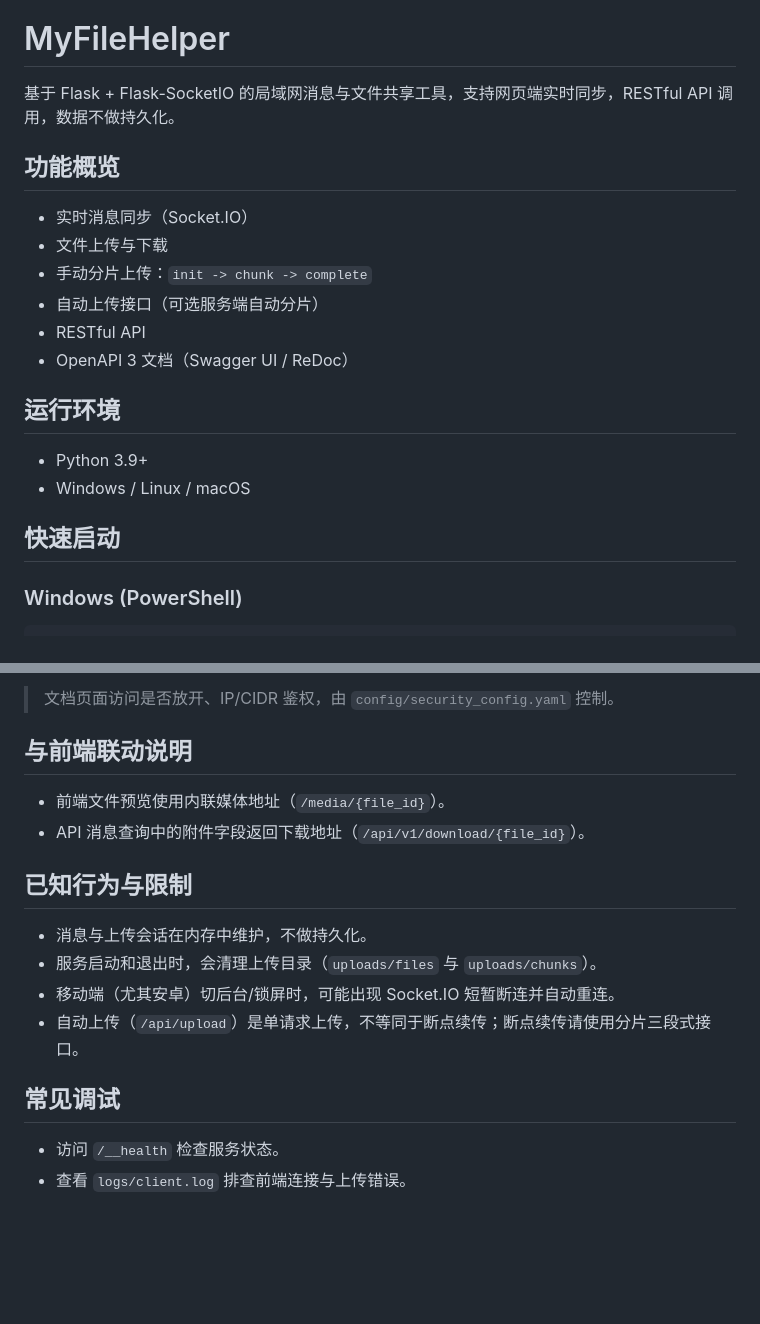
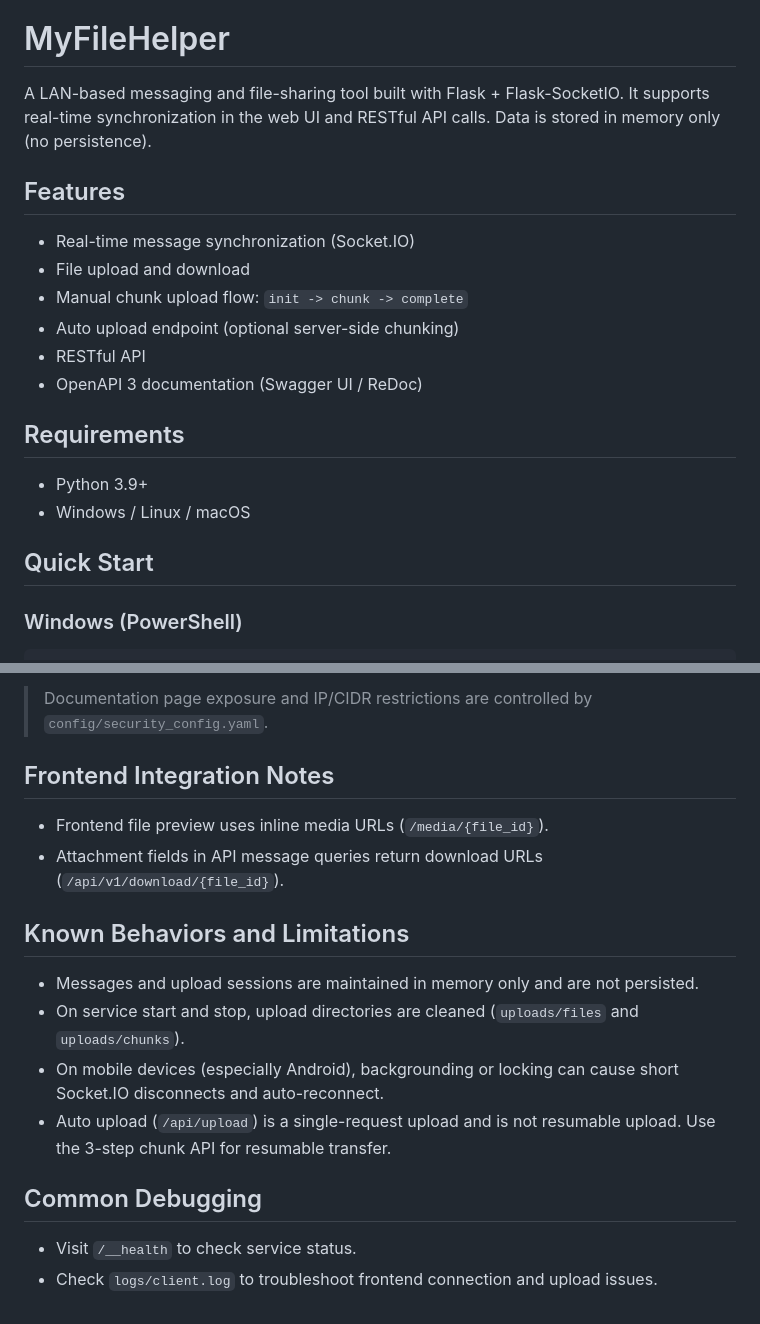
Before and after one commit to nandorepo/MyFileHelper, a Markdown page: README.md, 2 parts joined by grey strips. GitHub-like rendering; blank space fills up the shorter version.

```diff
--- a/README.md
+++ b/README.md
@@ -1,22 +3,22 @@
 # MyFileHelper
 
-基于 Flask + Flask-SocketIO 的局域网消息与文件共享工具，支持网页端实时同步，RESTful API 调用，数据不做持久化。
+A LAN-based messaging and file-sharing tool built with Flask + Flask-SocketIO. It supports real-time synchronization in the web UI and RESTful API calls. Data is stored in memory only (no persistence).
 
-## 功能概览
+## Features
 
-- 实时消息同步（Socket.IO）
-- 文件上传与下载
-- 手动分片上传：`init -> chunk -> complete`
-- 自动上传接口（可选服务端自动分片）
+- Real-time message synchronization (Socket.IO)
+- File upload and download
+- Manual chunk upload flow: `init -> chunk -> complete`
+- Auto upload endpoint (optional server-side chunking)
 - RESTful API
-- OpenAPI 3 文档（Swagger UI / ReDoc）
+- OpenAPI 3 documentation (Swagger UI / ReDoc)
 
-## 运行环境
+## Requirements
 
 - Python 3.9+
 - Windows / Linux / macOS
 
-## 快速启动
+## Quick Start
 
 ### Windows (PowerShell)
 
@@ -110,19 +112,19 @@ python app.py
 
-> 文档页面访问是否放开、IP/CIDR 鉴权，由 `config/security_config.yaml` 控制。
+> Documentation page exposure and IP/CIDR restrictions are controlled by `config/security_config.yaml`.
 
-## 与前端联动说明
+## Frontend Integration Notes
 
-- 前端文件预览使用内联媒体地址（`/media/{file_id}`）。
-- API 消息查询中的附件字段返回下载地址（`/api/v1/download/{file_id}`）。
+- Frontend file preview uses inline media URLs (`/media/{file_id}`).
+- Attachment fields in API message queries return download URLs (`/api/v1/download/{file_id}`).
 
-## 已知行为与限制
+## Known Behaviors and Limitations
 
-- 消息与上传会话在内存中维护，不做持久化。
-- 服务启动和退出时，会清理上传目录（`uploads/files` 与 `uploads/chunks`）。
-- 移动端（尤其安卓）切后台/锁屏时，可能出现 Socket.IO 短暂断连并自动重连。
-- 自动上传（`/api/upload`）是单请求上传，不等同于断点续传；断点续传请使用分片三段式接口。
+- Messages and upload sessions are maintained in memory only and are not persisted.
+- On service start and stop, upload directories are cleaned (`uploads/files` and `uploads/chunks`).
+- On mobile devices (especially Android), backgrounding or locking can cause short Socket.IO disconnects and auto-reconnect.
+- Auto upload (`/api/upload`) is a single-request upload and is not resumable upload. Use the 3-step chunk API for resumable transfer.
 
-## 常见调试
+## Common Debugging
 
-- 访问 `/__health` 检查服务状态。
-- 查看 `logs/client.log` 排查前端连接与上传错误。
+- Visit `/__health` to check service status.
+- Check `logs/client.log` to troubleshoot frontend connection and upload issues.
```
Also changed, not shown: other parts of README.md (+30 -28 lines), README.zh-CN.md (added, +128 -0 lines).
